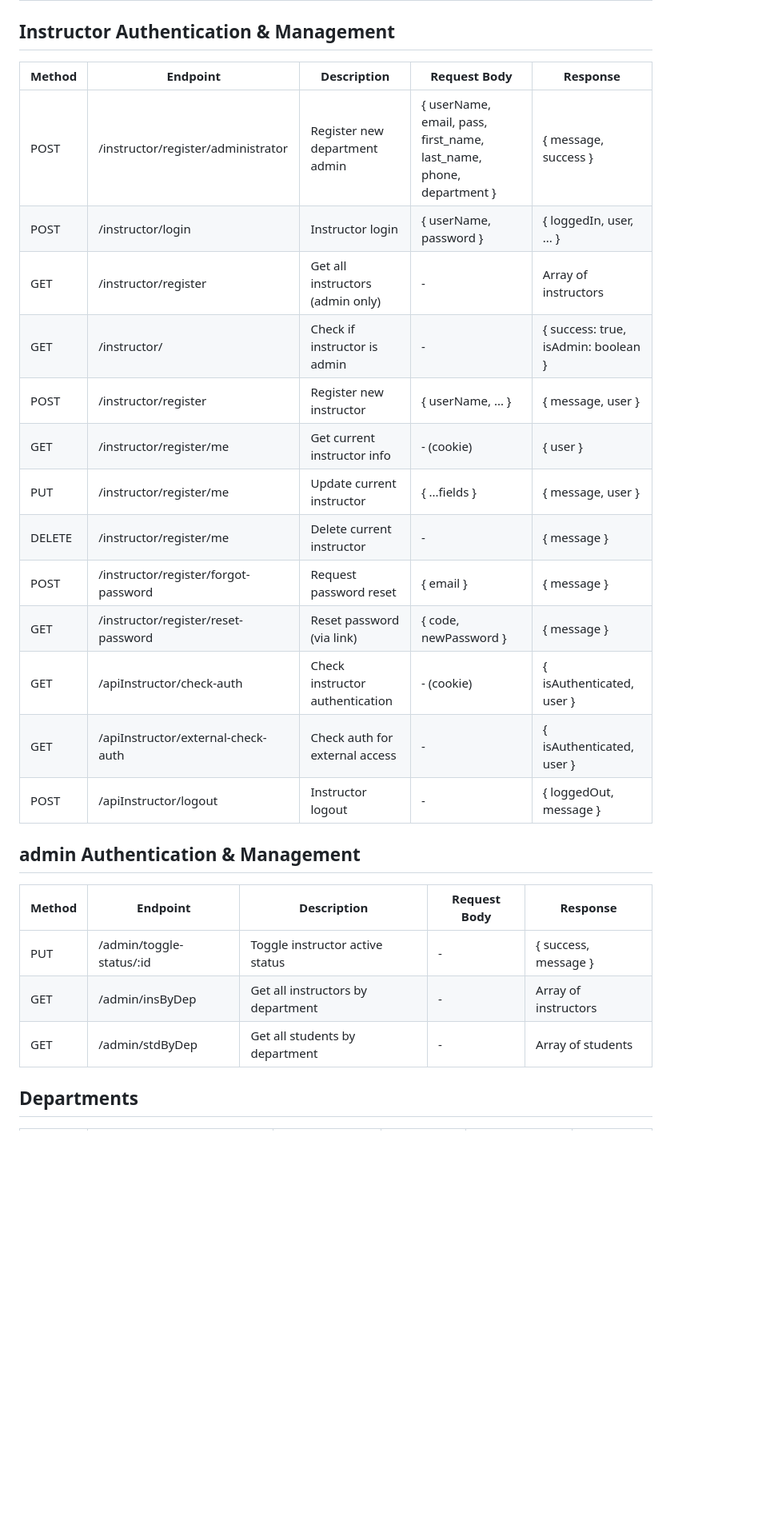
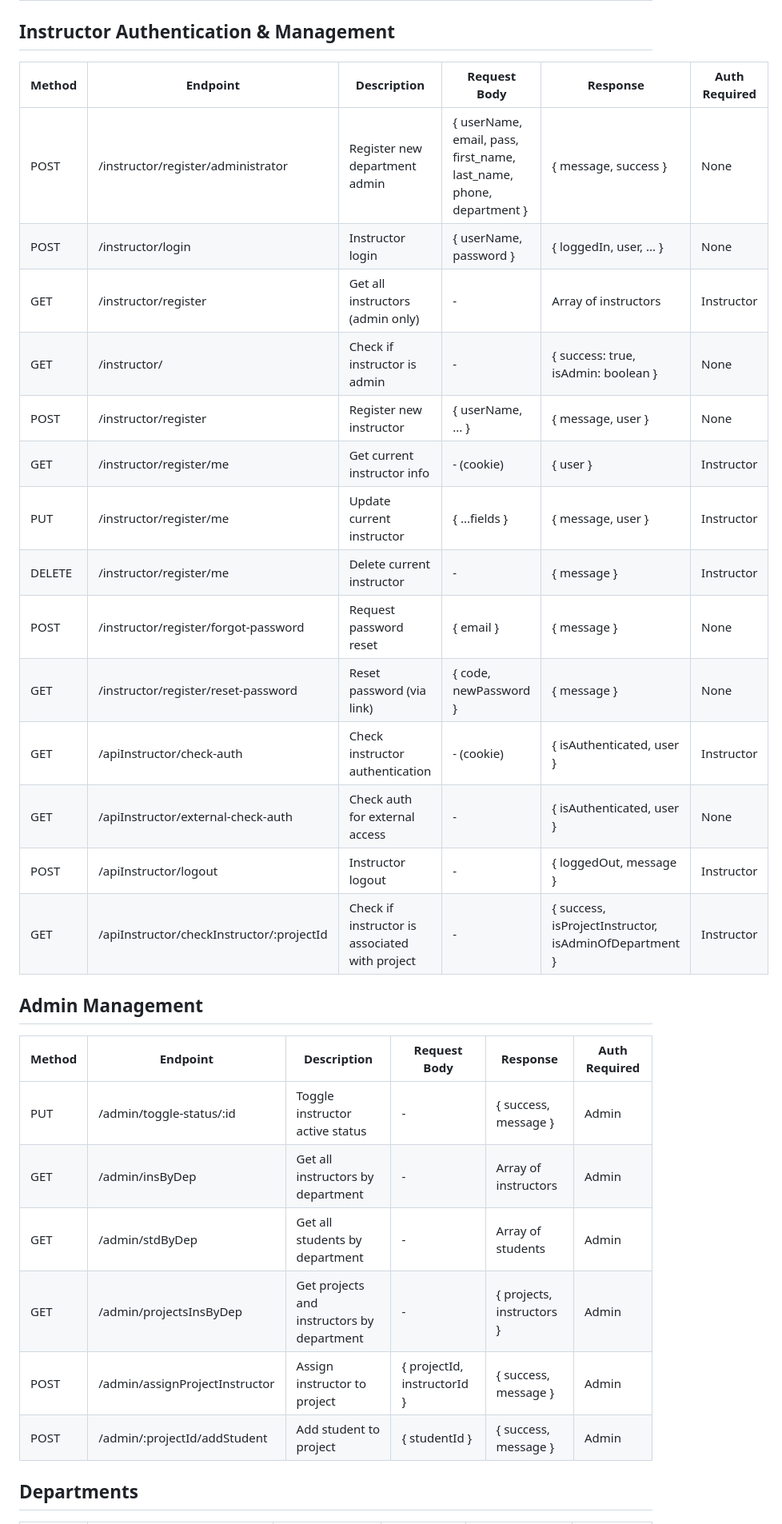
Before and after one commit to Natipinyan/Lectpro, a Markdown page: server/README.rest-api.md, the part around the change printed below. Shown: that part at 80% size. Rendered like a GitHub page; blank space fills up the shorter version.

```diff
--- a/server/README.rest-api.md
+++ b/server/README.rest-api.md
@@ -18,30 +18,34 @@
 
 ## Instructor Authentication & Management
 
-| Method | Endpoint                             | Description                       | Request Body                                              | Response                            |
-|--------|--------------------------------------|-----------------------------------|-----------------------------------------------------------|-------------------------------------|
-| POST   | /instructor/register/administrator   | Register new department admin     | { userName, email, pass, first_name, last_name, phone, department } | { message, success }                |
-| POST   | /instructor/login                    | Instructor login                  | { userName, password }                                     | { loggedIn, user, ... }             |
-| GET    | /instructor/register                 | Get all instructors (admin only)  | -                                                         | Array of instructors                |
-| GET    | /instructor/                         | Check if instructor is admin      | -                                                         | { success: true, isAdmin: boolean } |
-| POST   | /instructor/register                 | Register new instructor           | { userName, ... }                                         | { message, user }                   |
-| GET    | /instructor/register/me              | Get current instructor info       | - (cookie)                                                | { user }                            |
-| PUT    | /instructor/register/me              | Update current instructor         | { ...fields }                                             | { message, user }                   |
-| DELETE | /instructor/register/me              | Delete current instructor         | -                                                         | { message }                         |
-| POST   | /instructor/register/forgot-password | Request password reset            | { email }                                                 | { message }                         |
-| GET    | /instructor/register/reset-password  | Reset password (via link)         | { code, newPassword }                                     | { message }                         |
-| GET    | /apiInstructor/check-auth            | Check instructor authentication   | - (cookie)                                                | { isAuthenticated, user }           |
-| GET    | /apiInstructor/external-check-auth   | Check auth for external access    | -                                                         | { isAuthenticated, user }           |
-| POST   | /apiInstructor/logout                | Instructor logout                 | -                                                         | { loggedOut, message }              |
+| Method | Endpoint                             | Description                       | Request Body                                              | Response                            | Auth Required |
+|--------|--------------------------------------|-----------------------------------|-----------------------------------------------------------|-------------------------------------|---------------|
+| POST   | /instructor/register/administrator   | Register new department admin     | { userName, email, pass, first_name, last_name, phone, department } | { message, success }                | None          |
+| POST   | /instructor/login                    | Instructor login                  | { userName, password }                                     | { loggedIn, user, ... }             | None          |
+| GET    | /instructor/register                 | Get all instructors (admin only)  | -                                                         | Array of instructors                | Instructor    |
+| GET    | /instructor/                         | Check if instructor is admin      | -                                                         | { success: true, isAdmin: boolean } | None          |
+| POST   | /instructor/register                 | Register new instructor           | { userName, ... }                                         | { message, user }                   | None          |
+| GET    | /instructor/register/me              | Get current instructor info       | - (cookie)                                                | { user }                            | Instructor    |
+| PUT    | /instructor/register/me              | Update current instructor         | { ...fields }                                             | { message, user }                   | Instructor    |
+| DELETE | /instructor/register/me              | Delete current instructor         | -                                                         | { message }                         | Instructor    |
+| POST   | /instructor/register/forgot-password | Request password reset            | { email }                                                 | { message }                         | None          |
+| GET    | /instructor/register/reset-password  | Reset password (via link)         | { code, newPassword }                                     | { message }                         | None          |
+| GET    | /apiInstructor/check-auth            | Check instructor authentication   | - (cookie)                                                | { isAuthenticated, user }           | Instructor    |
+| GET    | /apiInstructor/external-check-auth   | Check auth for external access    | -                                                         | { isAuthenticated, user }           | None          |
+| POST   | /apiInstructor/logout                | Instructor logout                 | -                                                         | { loggedOut, message }              | Instructor    |
+| GET    | /apiInstructor/checkInstructor/:projectId | Check if instructor is associated with project | - | { success, isProjectInstructor, isAdminOfDepartment } | Instructor |
 
 
-## admin Authentication & Management
+## Admin Management
 
-| Method | Endpoint               | Description                       | Request Body | Response              |
-|--------|------------------------|-----------------------------------|--------------|-----------------------|
-| PUT    | /admin/toggle-status/:id | Toggle instructor active status   | -            | { success, message }  |
-| GET    | /admin/insByDep        | Get all instructors by department | -            | Array of instructors  |
-| GET    | /admin/stdByDep        | Get all students by department    | -            | Array of students     |
+| Method | Endpoint               | Description                       | Request Body | Response              | Auth Required |
+|--------|------------------------|-----------------------------------|--------------|-----------------------|---------------|
+| PUT    | /admin/toggle-status/:id | Toggle instructor active status   | -            | { success, message }  | Admin         |
+| GET    | /admin/insByDep        | Get all instructors by department | -            | Array of instructors  | Admin         |
+| GET    | /admin/stdByDep        | Get all students by department    | -            | Array of students     | Admin         |
+| GET    | /admin/projectsInsByDep | Get projects and instructors by department | - | { projects, instructors } | Admin |
+| POST   | /admin/assignProjectInstructor | Assign instructor to project | { projectId, instructorId } | { success, message } | Admin |
+| POST   | /admin/:projectId/addStudent | Add student to project | { studentId } | { success, message } | Admin |
 
 ## Departments
 
```
Also changed, not shown: other parts of server/README.rest-api.md (+83 -55 lines).
